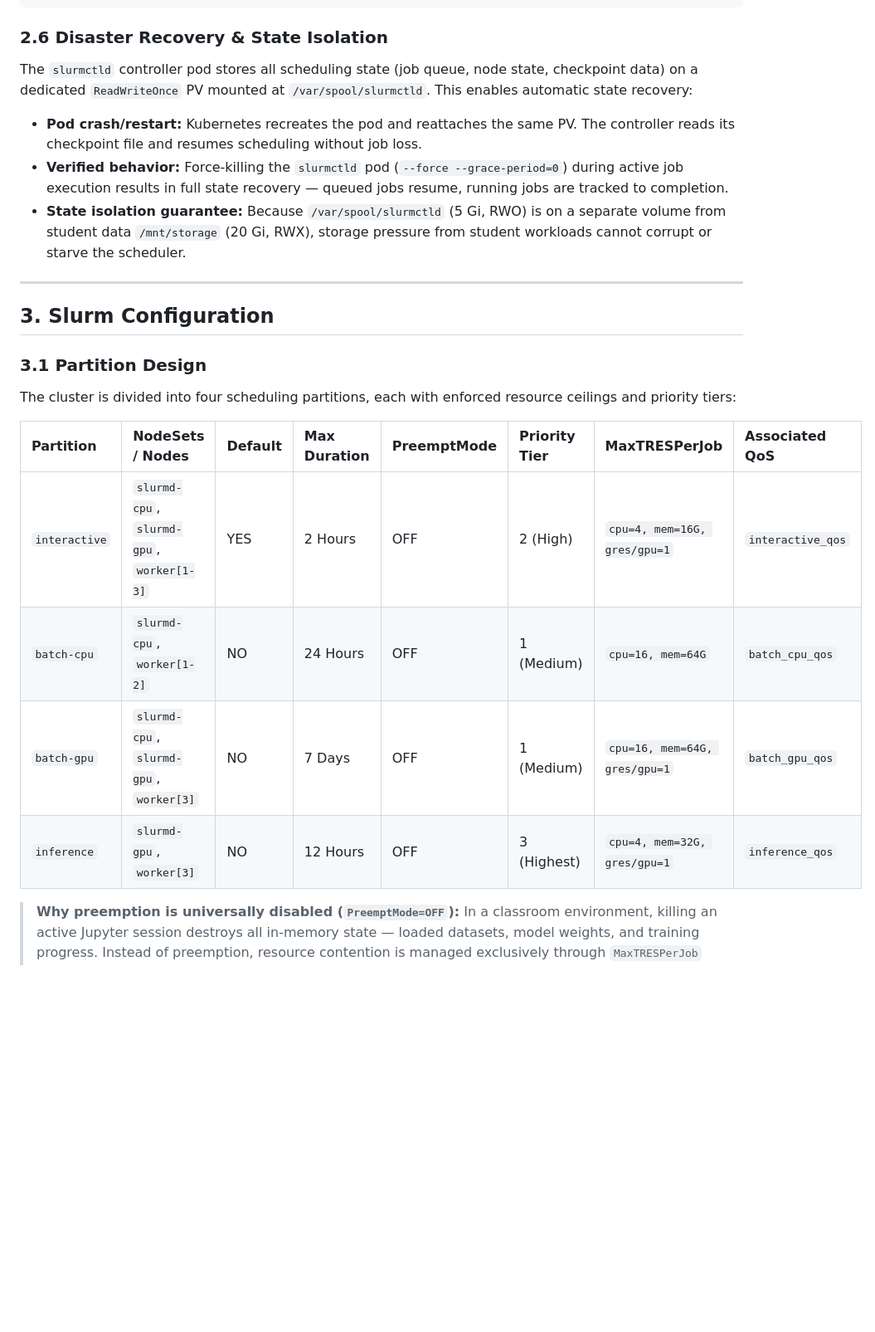
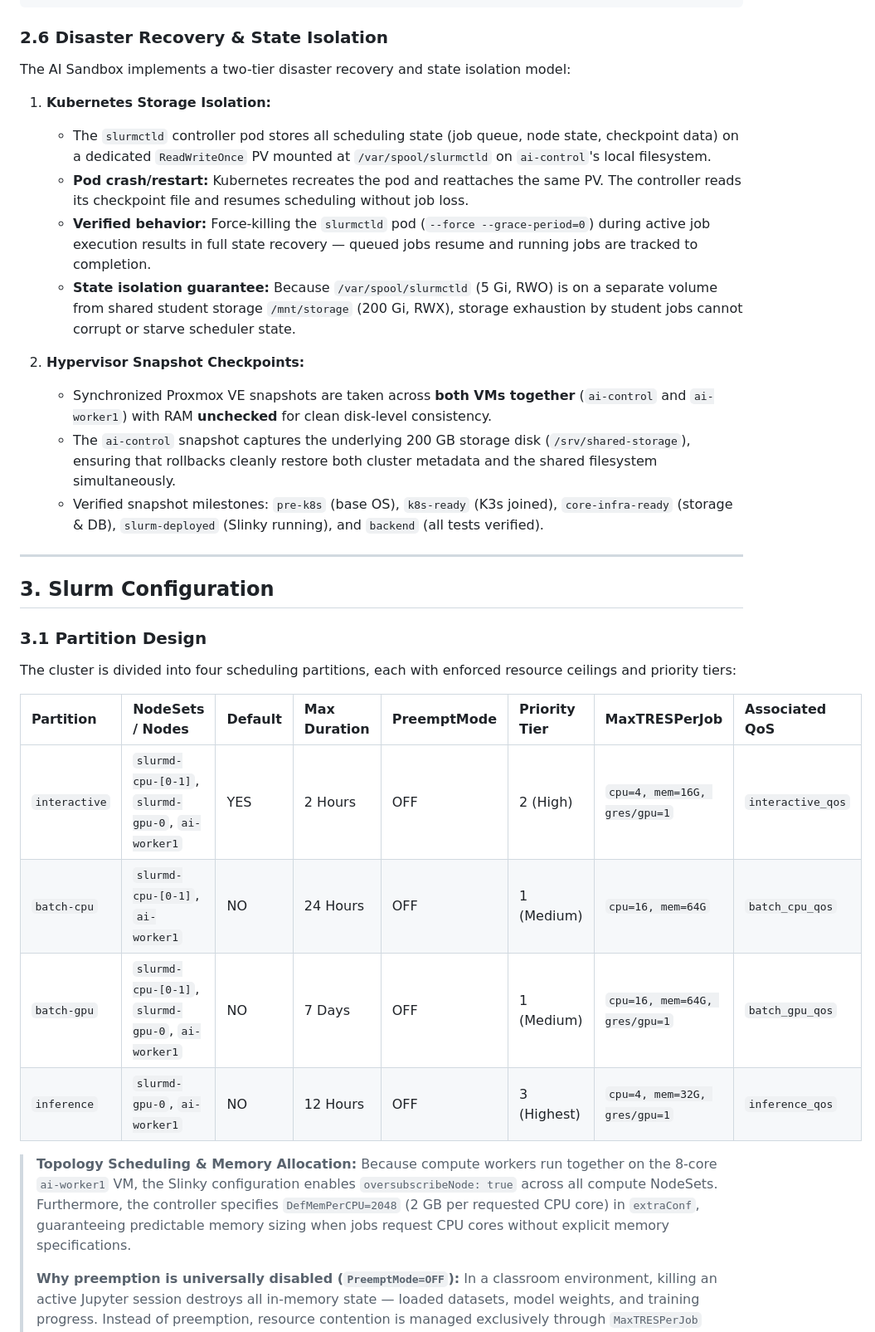
Before and after one commit to khemingkapat/ai_sandbox, a Markdown page: docs/BACKEND_DEPLOYMENT_REPORT.md, the part around one of its changes. Shown at 83% size. Drawn GitHub-style; blank space fills up the shorter version.

```diff
--- a/docs/BACKEND_DEPLOYMENT_REPORT.md
+++ b/docs/BACKEND_DEPLOYMENT_REPORT.md
@@ -261,11 +269,18 @@ accounting:
 
 ### 2.6 Disaster Recovery & State Isolation
 
-The `slurmctld` controller pod stores all scheduling state (job queue, node state, checkpoint data) on a dedicated `ReadWriteOnce` PV mounted at `/var/spool/slurmctld`. This enables automatic state recovery:
+The AI Sandbox implements a two-tier disaster recovery and state isolation model:
 
-- **Pod crash/restart:** Kubernetes recreates the pod and reattaches the same PV. The controller reads its checkpoint file and resumes scheduling without job loss.
-- **Verified behavior:** Force-killing the `slurmctld` pod (`--force --grace-period=0`) during active job execution results in full state recovery — queued jobs resume, running jobs are tracked to completion.
-- **State isolation guarantee:** Because `/var/spool/slurmctld` (5 Gi, RWO) is on a separate volume from student data `/mnt/storage` (20 Gi, RWX), storage pressure from student workloads cannot corrupt or starve the scheduler.
+1. **Kubernetes Storage Isolation:**
+   - The `slurmctld` controller pod stores all scheduling state (job queue, node state, checkpoint data) on a dedicated `ReadWriteOnce` PV mounted at `/var/spool/slurmctld` on `ai-control`'s local filesystem.
+   - **Pod crash/restart:** Kubernetes recreates the pod and reattaches the same PV. The controller reads its checkpoint file and resumes scheduling without job loss.
+   - **Verified behavior:** Force-killing the `slurmctld` pod (`--force --grace-period=0`) during active job execution results in full state recovery — queued jobs resume and running jobs are tracked to completion.
+   - **State isolation guarantee:** Because `/var/spool/slurmctld` (5 Gi, RWO) is on a separate volume from shared student storage `/mnt/storage` (200 Gi, RWX), storage exhaustion by student jobs cannot corrupt or starve scheduler state.
+
+2. **Hypervisor Snapshot Checkpoints:**
+   - Synchronized Proxmox VE snapshots are taken across **both VMs together** (`ai-control` and `ai-worker1`) with RAM **unchecked** for clean disk-level consistency.
+   - The `ai-control` snapshot captures the underlying 200 GB storage disk (`/srv/shared-storage`), ensuring that rollbacks cleanly restore both cluster metadata and the shared filesystem simultaneously.
+   - Verified snapshot milestones: `pre-k8s` (base OS), `k8s-ready` (K3s joined), `core-infra-ready` (storage & DB), `slurm-deployed` (Slinky running), and `backend` (all tests verified).
 
 ---
 
@@ -277,11 +292,13 @@ The cluster is divided into four scheduling partitions, each with enforced resou
 
 | Partition | NodeSets / Nodes | Default | Max Duration | PreemptMode | Priority Tier | MaxTRESPerJob | Associated QoS |
 | :--- | :--- | :--- | :--- | :--- | :--- | :--- | :--- |
-| `interactive` | `slurmd-cpu`, `slurmd-gpu`, `worker[1-3]` | YES | 2 Hours | OFF | 2 (High) | `cpu=4, mem=16G, gres/gpu=1` | `interactive_qos` |
-| `batch-cpu` | `slurmd-cpu`, `worker[1-2]` | NO | 24 Hours | OFF | 1 (Medium) | `cpu=16, mem=64G` | `batch_cpu_qos` |
-| `batch-gpu` | `slurmd-cpu`, `slurmd-gpu`, `worker[3]` | NO | 7 Days | OFF | 1 (Medium) | `cpu=16, mem=64G, gres/gpu=1` | `batch_gpu_qos` |
-| `inference` | `slurmd-gpu`, `worker[3]` | NO | 12 Hours | OFF | 3 (Highest) | `cpu=4, mem=32G, gres/gpu=1` | `inference_qos` |
+| `interactive` | `slurmd-cpu-[0-1]`, `slurmd-gpu-0`, `ai-worker1` | YES | 2 Hours | OFF | 2 (High) | `cpu=4, mem=16G, gres/gpu=1` | `interactive_qos` |
+| `batch-cpu` | `slurmd-cpu-[0-1]`, `ai-worker1` | NO | 24 Hours | OFF | 1 (Medium) | `cpu=16, mem=64G` | `batch_cpu_qos` |
+| `batch-gpu` | `slurmd-cpu-[0-1]`, `slurmd-gpu-0`, `ai-worker1` | NO | 7 Days | OFF | 1 (Medium) | `cpu=16, mem=64G, gres/gpu=1` | `batch_gpu_qos` |
+| `inference` | `slurmd-gpu-0`, `ai-worker1` | NO | 12 Hours | OFF | 3 (Highest) | `cpu=4, mem=32G, gres/gpu=1` | `inference_qos` |
 
+> **Topology Scheduling & Memory Allocation:** Because compute workers run together on the 8-core `ai-worker1` VM, the Slinky configuration enables `oversubscribeNode: true` across all compute NodeSets. Furthermore, the controller specifies `DefMemPerCPU=2048` (2 GB per requested CPU core) in `extraConf`, guaranteeing predictable memory sizing when jobs request CPU cores without explicit memory specifications.
+>
 > **Why preemption is universally disabled (`PreemptMode=OFF`):** In a classroom environment, killing an active Jupyter session destroys all in-memory state — loaded datasets, model weights, and training progress. Instead of preemption, resource contention is managed exclusively through `MaxTRESPerJob` fencing, which prevents any single job from consuming resources beyond its partition ceiling.
 
 ### 3.2 Quality of Service (QoS) Policies
```
Also changed, not shown: other parts of docs/BACKEND_DEPLOYMENT_REPORT.md (+159 -145 lines).
